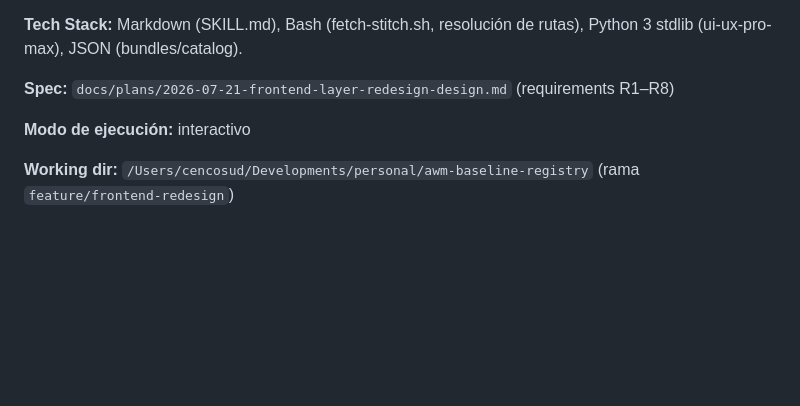
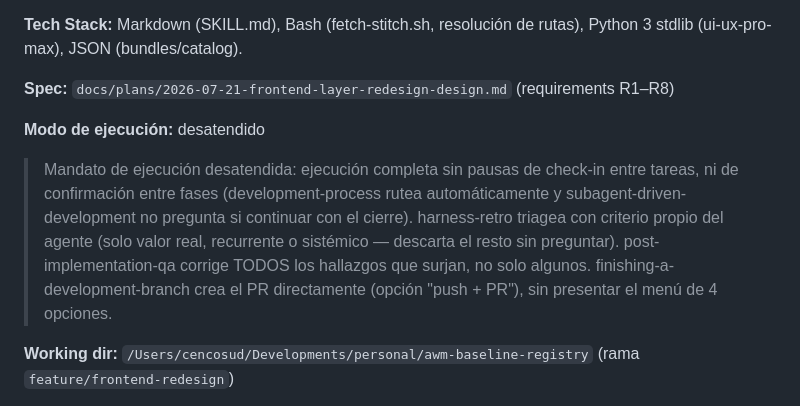
Before and after one commit to Kodria/awm-baseline-registry, a Markdown page: docs/plans/2026-07-21-frontend-layer-redesign-plan.md, the part around the change. Drawn GitHub-style; blank space fills up the shorter version.

Commit message:
docs: switch plan to unattended execution mode
Claude-Session: https://claude.ai/code/session_01BCGRSYTN2dJHTi9amRm8E8

```diff
--- a/docs/plans/2026-07-21-frontend-layer-redesign-plan.md
+++ b/docs/plans/2026-07-21-frontend-layer-redesign-plan.md
@@ -10,7 +10,16 @@
 
 **Spec:** `docs/plans/2026-07-21-frontend-layer-redesign-design.md` (requirements R1–R8)
 
-**Modo de ejecución:** interactivo
+**Modo de ejecución:** desatendido
+
+> Mandato de ejecución desatendida: ejecución completa sin pausas de check-in
+> entre tareas, ni de confirmación entre fases (development-process rutea
+> automáticamente y subagent-driven-development no pregunta si continuar con
+> el cierre). harness-retro triagea con criterio propio del agente (solo valor
+> real, recurrente o sistémico — descarta el resto sin preguntar).
+> post-implementation-qa corrige TODOS los hallazgos que surjan, no solo algunos.
+> finishing-a-development-branch crea el PR directamente (opción "push + PR"),
+> sin presentar el menú de 4 opciones.
 
 **Working dir:** `/Users/cencosud/Developments/personal/awm-baseline-registry` (rama `feature/frontend-redesign`)
 
```
